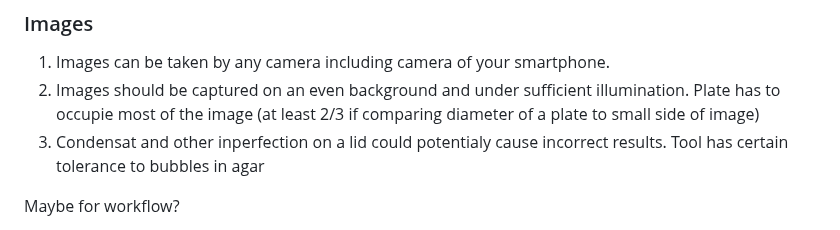
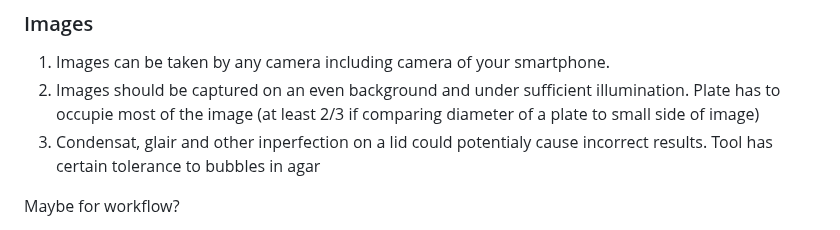
Before and after one commit to helloworld-UwU/agar3000, a Markdown page: README.md, the part around the change. Drawn GitHub-style.

```diff
--- a/README.md
+++ b/README.md
@@ -8,7 +8,7 @@ Do you think that automated colony counting isn't for you🤨? Are your plates t
 ### Images
 1. Images can be taken by any camera including camera of your smartphone.
 2. Images should be captured on an even background and under sufficient illumination. Plate has to occupie most of the image (at least 2/3 if comparing diameter of a plate to small side of image)
-3. Condensat and other inperfection on a lid could potentialy cause incorrect results. Tool has certain tolerance to bubbles in agar
+3. Condensat, glair and other inperfection on a lid could potentialy cause incorrect results. Tool has certain tolerance to bubbles in agar
 
 Maybe for workflow?
 
```
